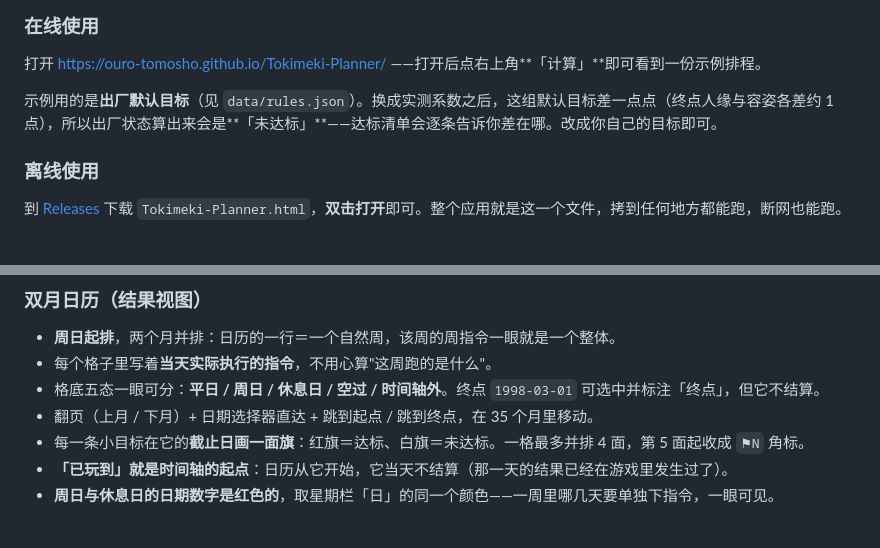
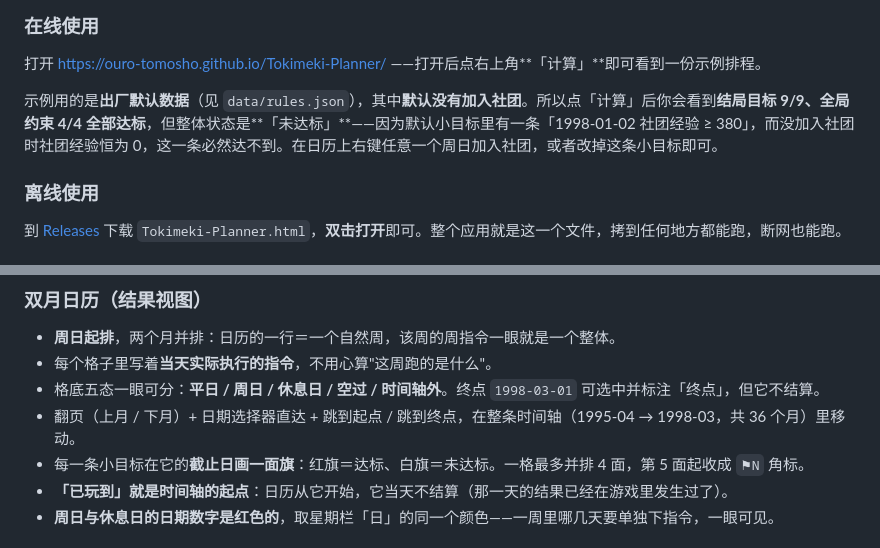
Before and after one commit to ouro-tomosho/Tokimeki-Planner, a Markdown page: README.md, 2 parts joined by grey strips. Rendered like a GitHub page.

Commit message:
docs: 修正 README 两处与代码不符的描述
一、「出厂默认算出来是未达标」的原因写错了。实测出厂默认输入（未加入社团）下，
结局目标 9/9、全局约束 4/4 全部达标；唯一未达标的是小目标里的
「1998-01-02 社团经验 ≥ 380」——没有社团时社团经验恒为 0。
原文说的「终点人缘与容姿各差约 1 点」是另一组输入（带社团）的表现，而且差值也不对。

二、日历的月份范围是 36 个月（1995-04 → 1998-03），不是 35。

```diff
--- a/README.md
+++ b/README.md
@@ -30,7 +30,7 @@ A dependency-free, single-file scheduling planner for *Tokimeki Memorial: Foreve
 
 打开 <https://ouro-tomosho.github.io/Tokimeki-Planner/> ——打开后点右上角**「计算」**即可看到一份示例排程。
 
-示例用的是**出厂默认目标**（见 `data/rules.json`）。换成实测系数之后，这组默认目标差一点点（终点人缘与容姿各差约 1 点），所以出厂状态算出来会是**「未达标」**——达标清单会逐条告诉你差在哪。改成你自己的目标即可。
+示例用的是**出厂默认数据**（见 `data/rules.json`），其中**默认没有加入社团**。所以点「计算」后你会看到**结局目标 9/9、全局约束 4/4 全部达标**，但整体状态是**「未达标」**——因为默认小目标里有一条「1998-01-02 社团经验 ≥ 380」，而没加入社团时社团经验恒为 0，这一条必然达不到。在日历上右键任意一个周日加入社团，或者改掉这条小目标即可。
 
 ### 离线使用
 
@@ -56,7 +56,7 @@ npm test        # 内核、构建产物与内联代码的冒烟验证
 - **周日起排**，两个月并排：日历的一行＝一个自然周，该周的周指令一眼就是一个整体。
 - 每个格子里写着**当天实际执行的指令**，不用心算"这周跑的是什么"。
 - 格底五态一眼可分：**平日 / 周日 / 休息日 / 空过 / 时间轴外**。终点 `1998-03-01` 可选中并标注「终点」，但它不结算。
-- 翻页（上月 / 下月）+ 日期选择器直达 + 跳到起点 / 跳到终点，在 35 个月里移动。
+- 翻页（上月 / 下月）+ 日期选择器直达 + 跳到起点 / 跳到终点，在整条时间轴（1995-04 → 1998-03，共 36 个月）里移动。
 - 每一条小目标在它的**截止日画一面旗**：红旗＝达标、白旗＝未达标。一格最多并排 4 面，第 5 面起收成 `⚑N` 角标。
 - **「已玩到」就是时间轴的起点**：日历从它开始，它当天不结算（那一天的结果已经在游戏里发生过了）。
 - **周日与休息日的日期数字是红色的**，取星期栏「日」的同一个颜色——一周里哪几天要单独下指令，一眼可见。
```
